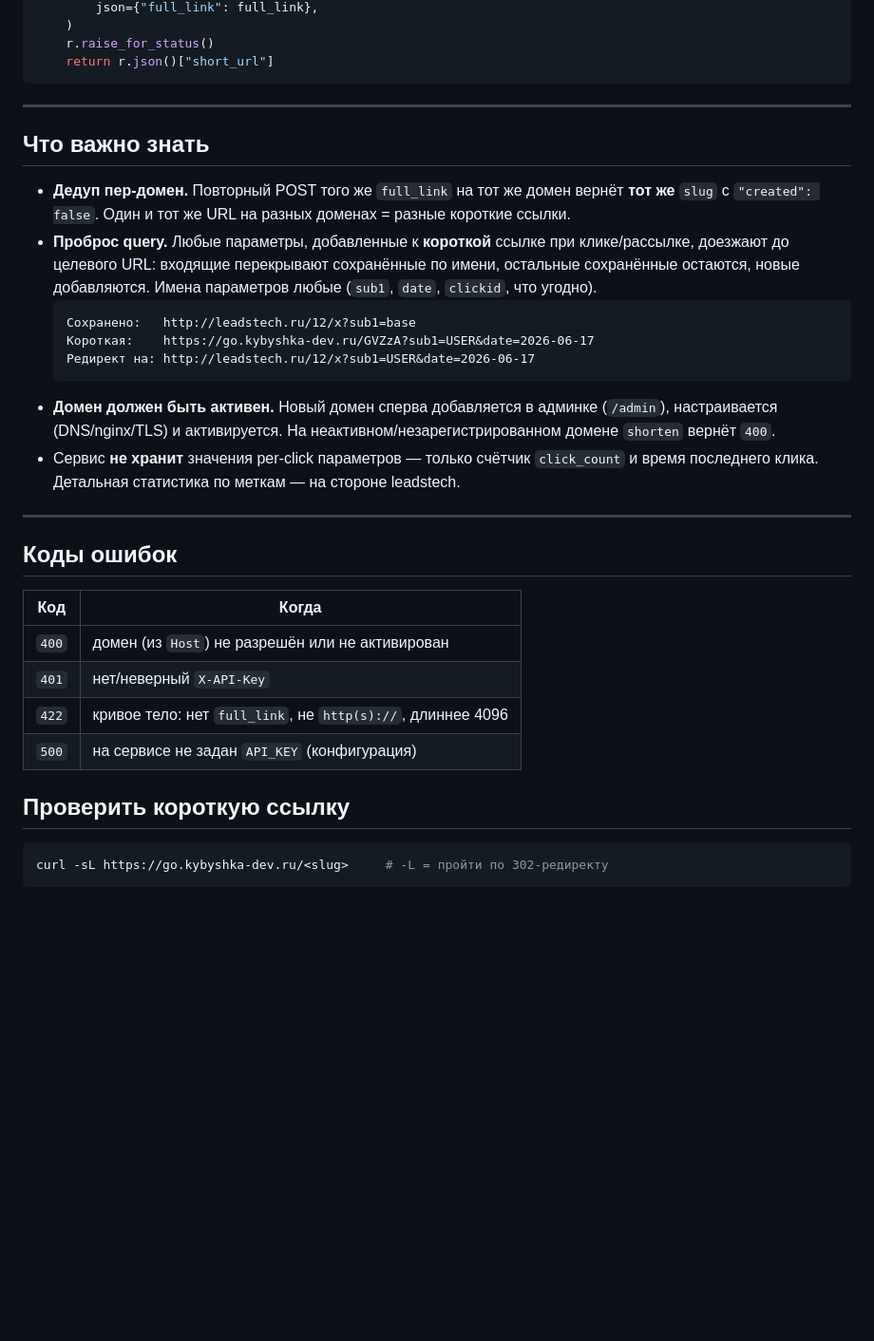
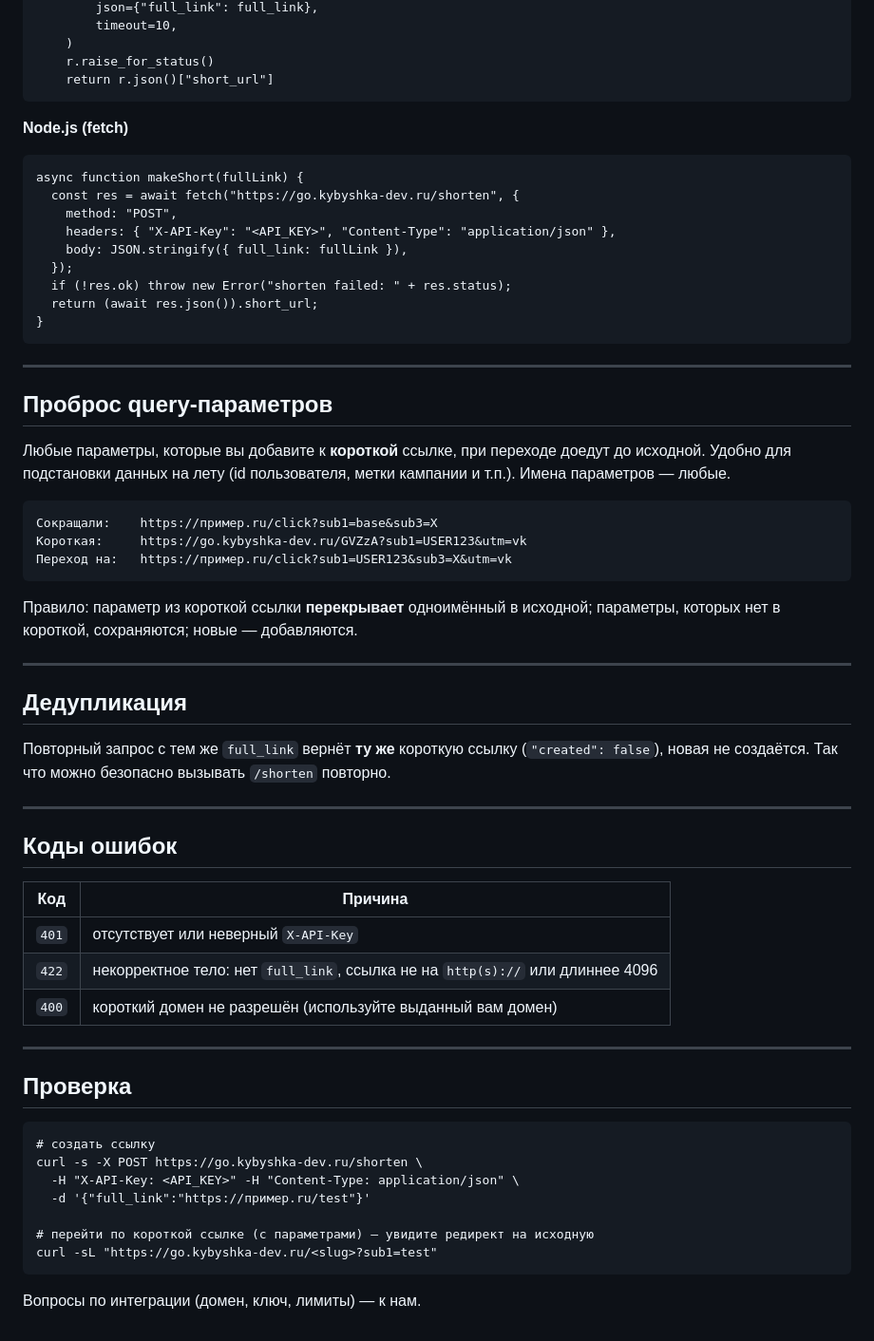
Before and after one commit to Whymeet/shortener, a Markdown page: docs/shorten-api.md, the part around one of its changes. Shown at 95% size. GitHub-like rendering; blank space fills up the shorter version.

````diff
--- a/docs/shorten-api.md
+++ b/docs/shorten-api.md
@@ -82,35 +62,68 @@ def make_short(full_link: str, domain: str, api_key: str) -> str:
         json={"full_link": full_link},
+        timeout=10,
     )
     r.raise_for_status()
     return r.json()["short_url"]
 ```
 
+**Node.js (fetch)**
+```
+async function makeShort(fullLink) {
+  const res = await fetch("https://go.kybyshka-dev.ru/shorten", {
+    method: "POST",
+    headers: { "X-API-Key": "<API_KEY>", "Content-Type": "application/json" },
+    body: JSON.stringify({ full_link: fullLink }),
+  });
+  if (!res.ok) throw new Error("shorten failed: " + res.status);
+  return (await res.json()).short_url;
+}
+```
+
 ---
 
-## Что важно знать
+## Проброс query-параметров
 
-- **Дедуп пер-домен.** Повторный POST того же `full_link` на тот же домен вернёт **тот же** `slug` с `"created": false`. Один и тот же URL на разных доменах = разные короткие ссылки.
-- **Проброс query.** Любые параметры, добавленные к **короткой** ссылке при клике/рассылке, доезжают до целевого URL: входящие перекрывают сохранённые по имени, остальные сохранённые остаются, новые добавляются. Имена параметров любые (`sub1`, `date`, `clickid`, что угодно).
-  ```
-  Сохранено:   http://leadstech.ru/12/x?sub1=base
-  Короткая:    https://go.kybyshka-dev.ru/GVZzA?sub1=USER&date=2026-06-17
-  Редирект на: http://leadstech.ru/12/x?sub1=USER&date=2026-06-17
-  ```
-- **Домен должен быть активен.** Новый домен сперва добавляется в админке (`/admin`), настраивается (DNS/nginx/TLS) и активируется. На неактивном/незарегистрированном домене `shorten` вернёт `400`.
-- Сервис **не хранит** значения per-click параметров — только счётчик `click_count` и время последнего клика. Детальная статистика по меткам — на стороне leadstech.
+Любые параметры, которые вы добавите к **короткой** ссылке, при переходе доедут до исходной.
+Удобно для подстановки данных на лету (id пользователя, метки кампании и т.п.). Имена
+параметров — любые.
+
+```
+Сокращали:    https://пример.ru/click?sub1=base&sub3=X
+Короткая:     https://go.kybyshka-dev.ru/GVZzA?sub1=USER123&utm=vk
+Переход на:   https://пример.ru/click?sub1=USER123&sub3=X&utm=vk
+```
+Правило: параметр из короткой ссылки **перекрывает** одноимённый в исходной; параметры,
+которых нет в короткой, сохраняются; новые — добавляются.
+
+---
+
+## Дедупликация
+
+Повторный запрос с тем же `full_link` вернёт **ту же** короткую ссылку (`"created": false`),
+новая не создаётся. Так что можно безопасно вызывать `/shorten` повторно.
 
 ---
 
 ## Коды ошибок
 
-| Код | Когда |
-|-----|-------|
-| `400` | домен (из `Host`) не разрешён или не активирован |
-| `401` | нет/неверный `X-API-Key` |
-| `422` | кривое тело: нет `full_link`, не `http(s)://`, длиннее 4096 |
-| `500` | на сервисе не задан `API_KEY` (конфигурация) |
+| Код | Причина |
+|-----|---------|
+| `401` | отсутствует или неверный `X-API-Key` |
+| `422` | некорректное тело: нет `full_link`, ссылка не на `http(s)://` или длиннее 4096 |
+| `400` | короткий домен не разрешён (используйте выданный вам домен) |
 
-## Проверить короткую ссылку
-```bash
-curl -sL https://go.kybyshka-dev.ru/<slug>     # -L = пройти по 302-редиректу
+---
+
+## Проверка
+
 ```
+# создать ссылку
+curl -s -X POST https://go.kybyshka-dev.ru/shorten \
+  -H "X-API-Key: <API_KEY>" -H "Content-Type: application/json" \
+  -d '{"full_link":"https://пример.ru/test"}'
+
+# перейти по короткой ссылке (с параметрами) — увидите редирект на исходную
+curl -sL "https://go.kybyshka-dev.ru/<slug>?sub1=test"
+```
+
+Вопросы по интеграции (домен, ключ, лимиты) — к нам.
````
Also changed, not shown: other parts of docs/shorten-api.md (+33 -53 lines).
